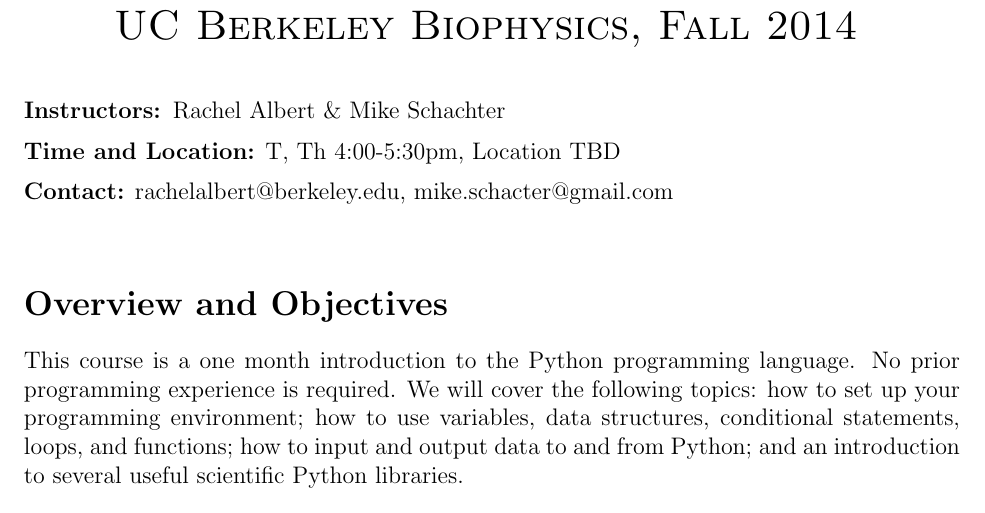
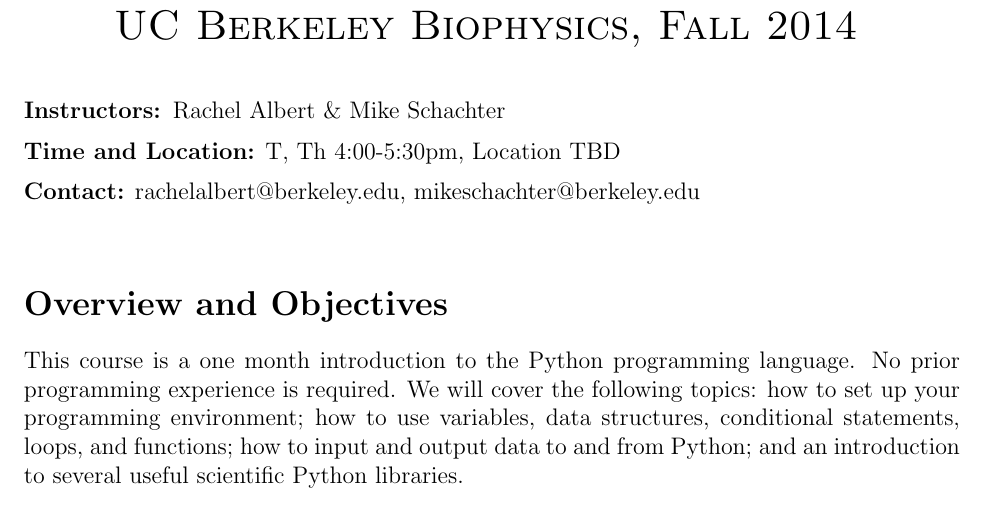
Before and after one commit to rachelalbert/ucb-biopysics-intro2python, a LaTeX document (syllabus.tex): part of page 1 of 3, cut so that both start at the same text. Compiled offline with pdfLaTeX.

Commit message:
changed my email address

```diff
--- a/syllabus.tex
+++ b/syllabus.tex
@@ -65,7 +65,7 @@
 
 \noindent\textbf{Time and Location:} T, Th 4:00-5:30pm, Location TBD\medskip
 
-\noindent\textbf{Contact:} rachelalbert@berkeley.edu, mike.schacter@gmail.com\medskip
+\noindent\textbf{Contact:} rachelalbert@berkeley.edu, mikeschachter@berkeley.edu\medskip
 
 \bigskip
 
```
Also changed, not shown: 1 other file.
